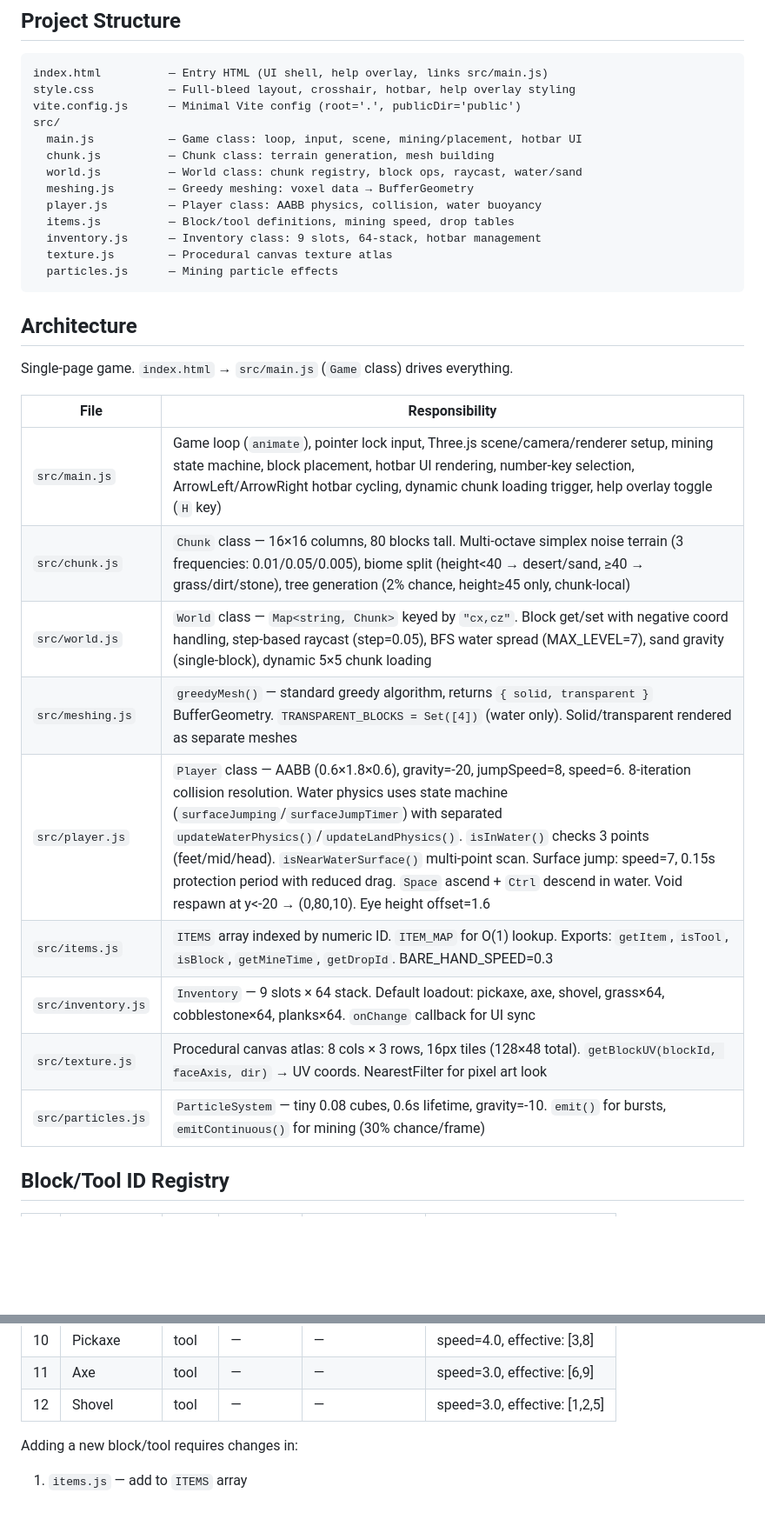
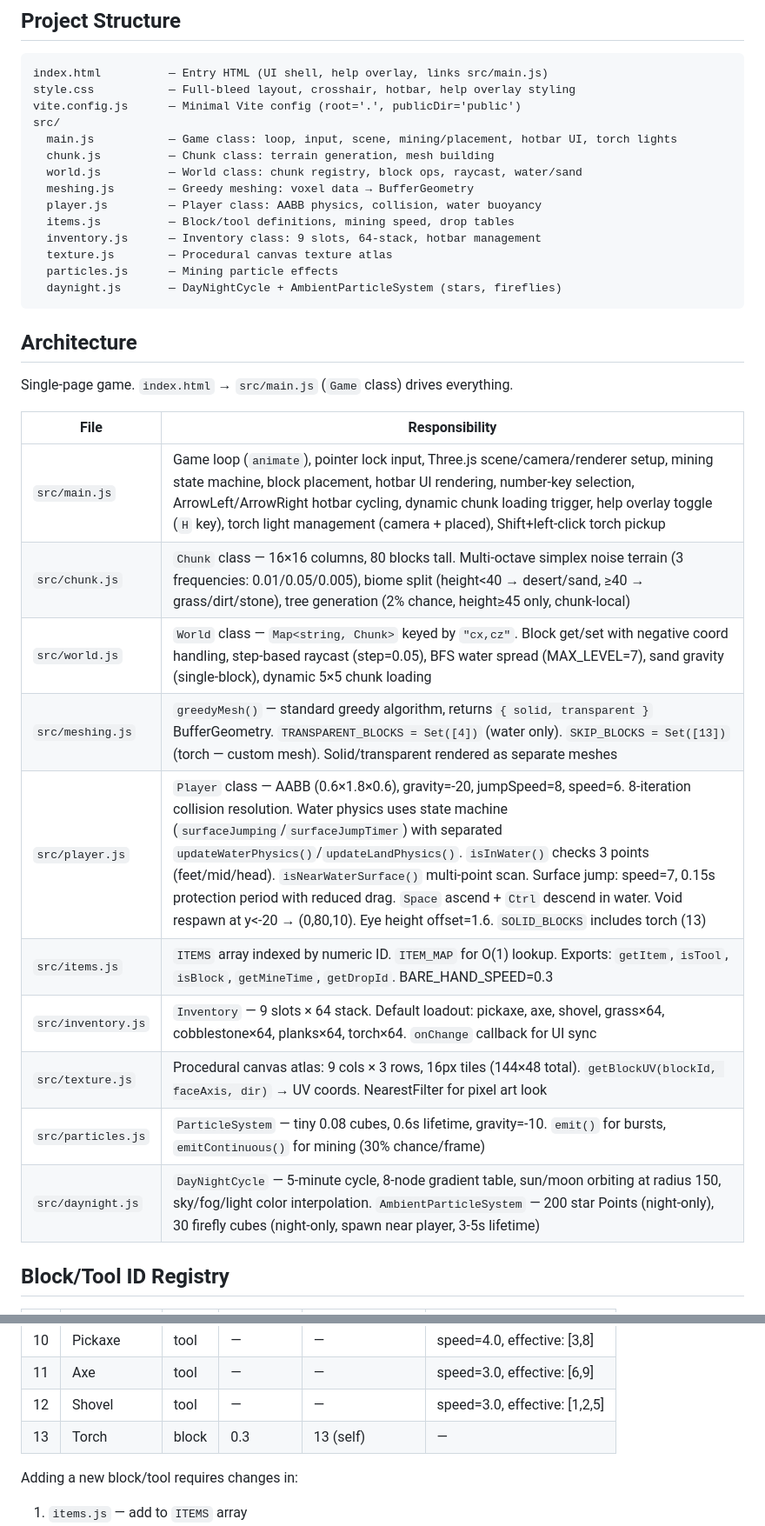
Before and after one commit to olxxx/game, a Markdown page: AGENTS.md, 2 parts joined by grey strips. Shown at 87% size. Rendered like a GitHub page; blank space fills up the shorter version.

Commit message:
docs: 更新项目文档

````diff
--- a/AGENTS.md
+++ b/AGENTS.md
@@ -18,7 +18,7 @@ index.html          — Entry HTML (UI shell, help overlay, links src/main.js)
 style.css           — Full-bleed layout, crosshair, hotbar, help overlay styling
 vite.config.js      — Minimal Vite config (root='.', publicDir='public')
 src/
-  main.js           — Game class: loop, input, scene, mining/placement, hotbar UI
+  main.js           — Game class: loop, input, scene, mining/placement, hotbar UI, torch lights
   chunk.js          — Chunk class: terrain generation, mesh building
   world.js          — World class: chunk registry, block ops, raycast, water/sand
   meshing.js        — Greedy meshing: voxel data → BufferGeometry
@@ -27,6 +27,7 @@ src/
   inventory.js      — Inventory class: 9 slots, 64-stack, hotbar management
   texture.js        — Procedural canvas texture atlas
   particles.js      — Mining particle effects
+  daynight.js       — DayNightCycle + AmbientParticleSystem (stars, fireflies)
 ```
 
 ## Architecture
@@ -35,15 +36,16 @@ Single-page game. `index.html` → `src/main.js` (`Game` class) drives everythin
 
 | File | Responsibility |
 |---|---|
-| `src/main.js` | Game loop (`animate`), pointer lock input, Three.js scene/camera/renderer setup, mining state machine, block placement, hotbar UI rendering, number-key selection, ArrowLeft/ArrowRight hotbar cycling, dynamic chunk loading trigger, help overlay toggle (`H` key) |
+| `src/main.js` | Game loop (`animate`), pointer lock input, Three.js scene/camera/renderer setup, mining state machine, block placement, hotbar UI rendering, number-key selection, ArrowLeft/ArrowRight hotbar cycling, dynamic chunk loading trigger, help overlay toggle (`H` key), torch light management (camera + placed), Shift+left-click torch pickup |
 | `src/chunk.js` | `Chunk` class — 16×16 columns, 80 blocks tall. Multi-octave simplex noise terrain (3 frequencies: 0.01/0.05/0.005), biome split (height<40 → desert/sand, ≥40 → grass/dirt/stone), tree generation (2% chance, height≥45 only, chunk-local) |
 | `src/world.js` | `World` class — `Map<string, Chunk>` keyed by `"cx,cz"`. Block get/set with negative coord handling, step-based raycast (step=0.05), BFS water spread (MAX_LEVEL=7), sand gravity (single-block), dynamic 5×5 chunk loading |
-| `src/meshing.js` | `greedyMesh()` — standard greedy algorithm, returns `{ solid, transparent }` BufferGeometry. `TRANSPARENT_BLOCKS = Set([4])` (water only). Solid/transparent rendered as separate meshes |
-| `src/player.js` | `Player` class — AABB (0.6×1.8×0.6), gravity=-20, jumpSpeed=8, speed=6. 8-iteration collision resolution. Water physics uses state machine (`surfaceJumping`/`surfaceJumpTimer`) with separated `updateWaterPhysics()`/`updateLandPhysics()`. `isInWater()` checks 3 points (feet/mid/head). `isNearWaterSurface()` multi-point scan. Surface jump: speed=7, 0.15s protection period with reduced drag. `Space` ascend + `Ctrl` descend in water. Void respawn at y<-20 → (0,80,10). Eye height offset=1.6 |
+| `src/meshing.js` | `greedyMesh()` — standard greedy algorithm, returns `{ solid, transparent }` BufferGeometry. `TRANSPARENT_BLOCKS = Set([4])` (water only). `SKIP_BLOCKS = Set([13])` (torch — custom mesh). Solid/transparent rendered as separate meshes |
+| `src/player.js` | `Player` class — AABB (0.6×1.8×0.6), gravity=-20, jumpSpeed=8, speed=6. 8-iteration collision resolution. Water physics uses state machine (`surfaceJumping`/`surfaceJumpTimer`) with separated `updateWaterPhysics()`/`updateLandPhysics()`. `isInWater()` checks 3 points (feet/mid/head). `isNearWaterSurface()` multi-point scan. Surface jump: speed=7, 0.15s protection period with reduced drag. `Space` ascend + `Ctrl` descend in water. Void respawn at y<-20 → (0,80,10). Eye height offset=1.6. `SOLID_BLOCKS` includes torch (13) |
 | `src/items.js` | `ITEMS` array indexed by numeric ID. `ITEM_MAP` for O(1) lookup. Exports: `getItem`, `isTool`, `isBlock`, `getMineTime`, `getDropId`. BARE_HAND_SPEED=0.3 |
-| `src/inventory.js` | `Inventory` — 9 slots × 64 stack. Default loadout: pickaxe, axe, shovel, grass×64, cobblestone×64, planks×64. `onChange` callback for UI sync |
-| `src/texture.js` | Procedural canvas atlas: 8 cols × 3 rows, 16px tiles (128×48 total). `getBlockUV(blockId, faceAxis, dir)` → UV coords. NearestFilter for pixel art look |
+| `src/inventory.js` | `Inventory` — 9 slots × 64 stack. Default loadout: pickaxe, axe, shovel, grass×64, cobblestone×64, planks×64, torch×64. `onChange` callback for UI sync |
+| `src/texture.js` | Procedural canvas atlas: 9 cols × 3 rows, 16px tiles (144×48 total). `getBlockUV(blockId, faceAxis, dir)` → UV coords. NearestFilter for pixel art look |
 | `src/particles.js` | `ParticleSystem` — tiny 0.08 cubes, 0.6s lifetime, gravity=-10. `emit()` for bursts, `emitContinuous()` for mining (30% chance/frame) |
+| `src/daynight.js` | `DayNightCycle` — 5-minute cycle, 8-node gradient table, sun/moon orbiting at radius 150, sky/fog/light color interpolation. `AmbientParticleSystem` — 200 star Points (night-only), 30 firefly cubes (night-only, spawn near player, 3-5s lifetime) |
 
 ## Block/Tool ID Registry
 
@@ -62,6 +64,7 @@ Single-page game. `index.html` → `src/main.js` (`Game` class) drives everythin
 | 10 | Pickaxe | tool | — | — | speed=4.0, effective: [3,8] |
 | 11 | Axe | tool | — | — | speed=3.0, effective: [6,9] |
 | 12 | Shovel | tool | — | — | speed=3.0, effective: [1,2,5] |
+| 13 | Torch | block | 0.3 | 13 (self) | — |
 
 Adding a new block/tool requires changes in:
 1. `items.js` — add to `ITEMS` array
````
Also changed, not shown: other parts of AGENTS.md (+7 -1 lines).
